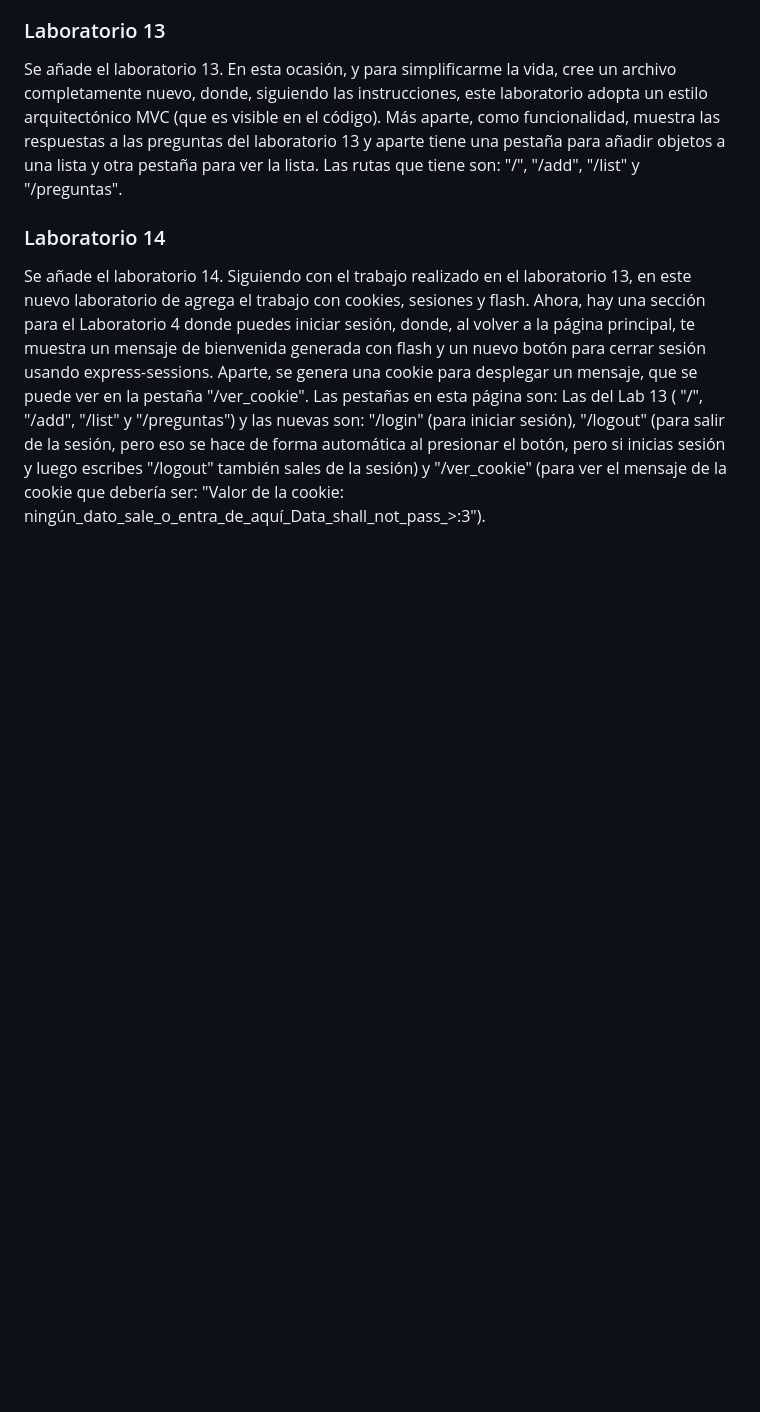
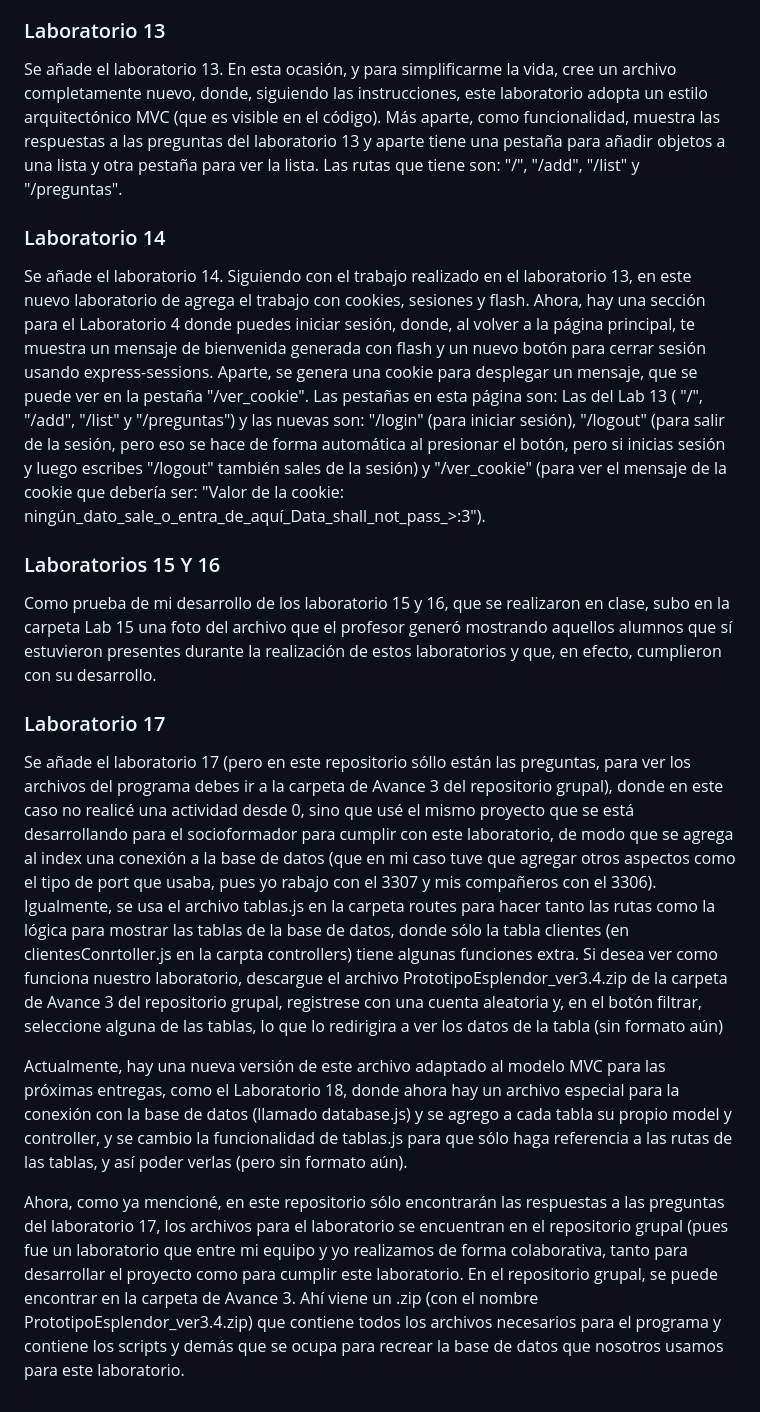
Before and after one commit to JorgeManuelOyoqui/ConstruccionDeSoftwareYTomaDeDecisiones, a Markdown page: README.md, the part around the change. Drawn GitHub-style; blank space fills up the shorter version.

```diff
--- a/README.md
+++ b/README.md
@@ -73,3 +73,13 @@ Se añade el laboratorio 13. En esta ocasión, y para simplificarme la vida, cre
 
 ### Laboratorio 14
 Se añade el laboratorio 14. Siguiendo con el trabajo realizado en el laboratorio 13, en este nuevo laboratorio de agrega el trabajo con cookies, sesiones y flash. Ahora, hay una sección para el Laboratorio 4 donde puedes iniciar sesión, donde, al volver a la página principal, te muestra un mensaje de bienvenida generada con flash y un nuevo botón para cerrar sesión usando express-sessions. Aparte, se genera una cookie para desplegar un mensaje, que se puede ver en la pestaña "/ver_cookie". Las pestañas en esta página son: Las del Lab 13 ( "/", "/add", "/list" y "/preguntas") y las nuevas son: "/login" (para iniciar sesión), "/logout" (para salir de la sesión, pero eso se hace de forma automática al presionar el botón, pero si inicias sesión y luego escribes "/logout" también sales de la sesión) y "/ver_cookie" (para ver el mensaje de la cookie que debería ser: "Valor de la cookie: ningún_dato_sale_o_entra_de_aquí_Data_shall_not_pass_>:3").
+
+### Laboratorios 15 Y 16
+Como prueba de mi desarrollo de los laboratorio 15 y 16, que se realizaron en clase, subo en la carpeta Lab 15 una foto del archivo que el profesor generó mostrando aquellos alumnos que sí estuvieron presentes durante la realización de estos laboratorios y que, en efecto, cumplieron con su desarrollo.
+
+### Laboratorio 17
+Se añade el laboratorio 17 (pero en este repositorio sóllo están las preguntas, para ver los archivos del programa debes ir a la carpeta de Avance 3 del repositorio grupal), donde en este caso no realicé una actividad desde 0, sino que usé el mismo proyecto que se está desarrollando para el socioformador para cumplir con este laboratorio, de modo que se agrega al index una conexión a la base de datos (que en mi caso tuve que agregar otros aspectos como el tipo de port que usaba, pues yo rabajo con el 3307 y mis compañeros con el 3306). Igualmente, se usa el archivo tablas.js en la carpeta routes para hacer tanto las rutas como la lógica para mostrar las tablas de la base de datos, donde sólo la tabla clientes (en clientesConrtoller.js en la carpta controllers) tiene algunas funciones extra. Si desea ver como funciona nuestro laboratorio, descargue el archivo PrototipoEsplendor_ver3.4.zip de la carpeta de Avance 3 del repositorio grupal, registrese con una cuenta aleatoria y, en el botón filtrar, seleccione alguna de las tablas, lo que lo redirigira a ver los datos de la tabla (sin formato aún)
+
+Actualmente, hay una nueva versión de este archivo adaptado al modelo MVC para las próximas entregas, como el Laboratorio 18, donde ahora hay un archivo especial para la conexión con la base de datos (llamado database.js) y se agrego a cada tabla su propio model y controller, y se cambio la funcionalidad de tablas.js para que sólo haga referencia a las rutas de las tablas, y así poder verlas (pero sin formato aún).
+
+Ahora, como ya mencioné, en este repositorio sólo encontrarán las respuestas a las preguntas del laboratorio 17, los archivos para el laboratorio se encuentran en el repositorio grupal (pues fue un laboratorio que entre mi equipo y yo realizamos de forma colaborativa, tanto para desarrollar el proyecto como para cumplir este laboratorio. En el repositorio grupal, se puede encontrar en la carpeta de Avance 3. Ahí viene un .zip (con el nombre PrototipoEsplendor_ver3.4.zip) que contiene todos los archivos necesarios para el programa y contiene los scripts y demás que se ocupa para recrear la base de datos que nosotros usamos para este laboratorio.
```
